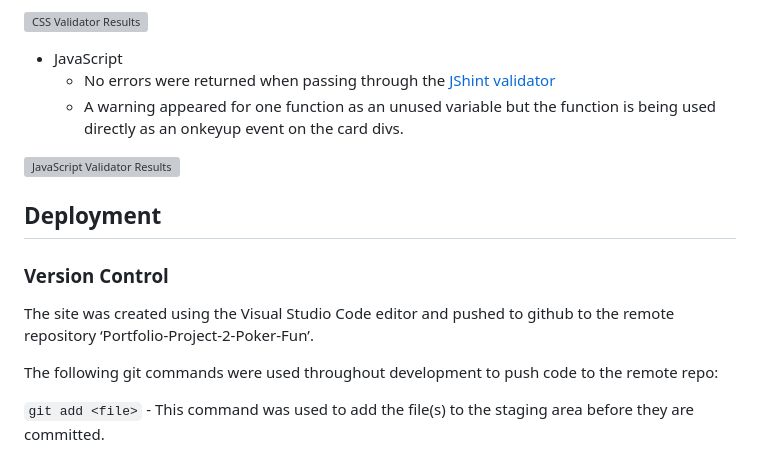
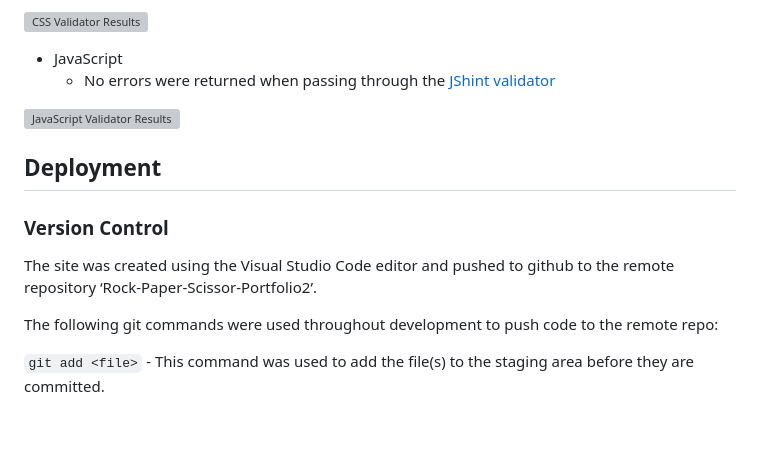
Before and after one commit to Rupa830904/Rock-Paper-Scissor-Portfolio2, a Markdown page: README.md, the part around the change. GitHub-like rendering; blank space fills up the shorter version; grey boxes are pictures that could not be loaded.

```diff
--- a/README.md
+++ b/README.md
@@ -171,7 +171,7 @@ Testing was focused to ensure the following criteria were met:
 
 - JavaScript
   - No errors were returned when passing through the [JShint validator](https://jshint.com/)
-  - A warning appeared for one function as an unused variable but the function is being used directly as an onkeyup event on the card divs.
+
 
 ![JavaScript Validator Results](docs/Jshint-validation.JPG)
 
@@ -179,7 +179,7 @@ Testing was focused to ensure the following criteria were met:
 
 ### Version Control
 
-The site was created using the Visual Studio Code editor and pushed to github to the remote repository ‘Portfolio-Project-2-Poker-Fun’.
+The site was created using the Visual Studio Code editor and pushed to github to the remote repository ‘Rock-Paper-Scissor-Portfolio2’.
 
 The following git commands were used throughout development to push code to the remote repo:
 
```
